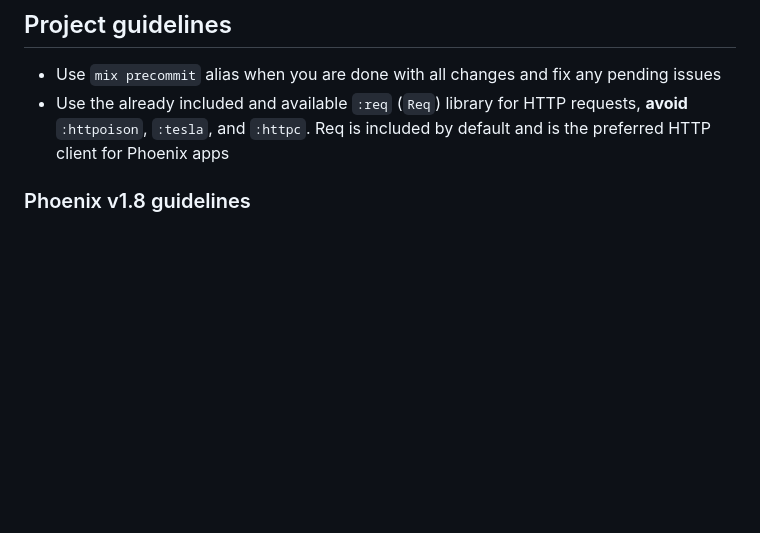
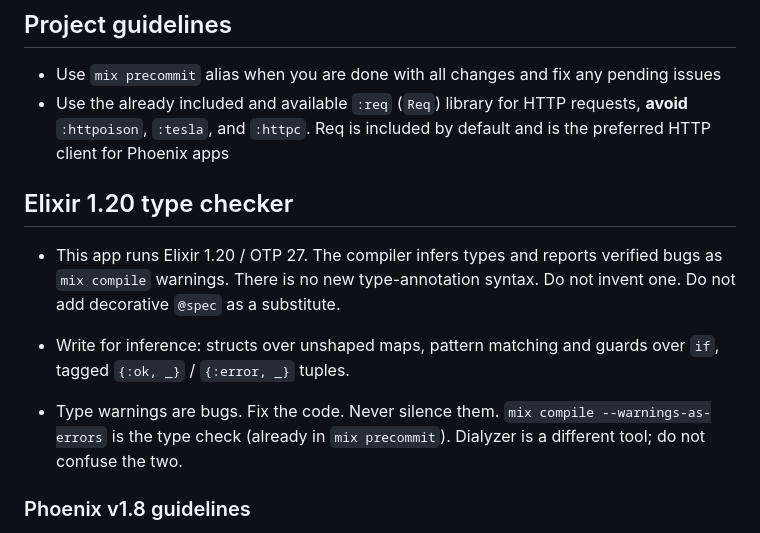
Before and after one commit to rizafahmi/evalcode, a Markdown page: AGENTS.md, the part around the change. Drawn GitHub-style; blank space fills up the shorter version.

Commit message:
add type check instruction

```diff
--- a/AGENTS.md
+++ b/AGENTS.md
@@ -4,6 +4,15 @@ This is a web application written using the Phoenix web framework.
 
 - Use `mix precommit` alias when you are done with all changes and fix any pending issues
 - Use the already included and available `:req` (`Req`) library for HTTP requests, **avoid** `:httpoison`, `:tesla`, and `:httpc`. Req is included by default and is the preferred HTTP client for Phoenix apps
+
+## Elixir 1.20 type checker
+
+- This app runs Elixir 1.20 / OTP 27. The compiler infers types and reports verified bugs as `mix compile` warnings. There is no new type-annotation syntax. Do not invent one. Do not add decorative `@spec` as a substitute.
+
+- Write for inference: structs over unshaped maps, pattern matching and guards over `if`, tagged `{:ok, _}` / `{:error, _}` tuples.
+
+- Type warnings are bugs. Fix the code. Never silence them. `mix compile --warnings-as-errors` is the type check (already in `mix precommit`). Dialyzer is a different tool; do not confuse the two.
+
 ### Phoenix v1.8 guidelines
 
 - **Always** begin your LiveView templates with `<Layouts.app flash={@flash} ...>` which wraps all inner content
```
